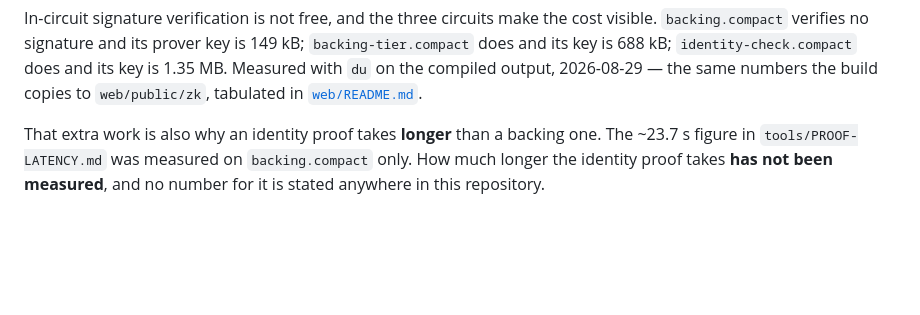
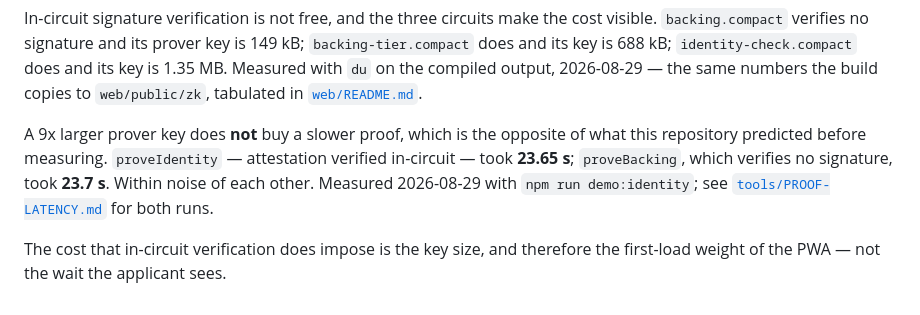
Before and after one commit to LuisAlejandroCR/creva-zk, a Markdown page: contract/README.md, the part around the change. GitHub-like rendering; blank space fills up the shorter version.

Commit message:
docs: record the measured identity proof latency and correct the slower-proof claim

```diff
--- a/contract/README.md
+++ b/contract/README.md
@@ -89,7 +89,11 @@ and its key is 688 kB; `identity-check.compact` does and its key is 1.35 MB. Mea
 the compiled output, 2026-08-29 — the same numbers the build copies to `web/public/zk`, tabulated
 in [`web/README.md`](../web/README.md).
 
-That extra work is also why an identity proof takes **longer** than a backing one. The ~23.7 s
-figure in `tools/PROOF-LATENCY.md` was measured on `backing.compact` only. How much longer the
-identity proof takes **has not been measured**, and no number for it is stated anywhere in this
-repository.
+A 9x larger prover key does **not** buy a slower proof, which is the opposite of what this
+repository predicted before measuring. `proveIdentity` — attestation verified in-circuit — took
+**23.65 s**; `proveBacking`, which verifies no signature, took **23.7 s**. Within noise of each
+other. Measured 2026-08-29 with `npm run demo:identity`; see
+[`tools/PROOF-LATENCY.md`](../tools/PROOF-LATENCY.md) for both runs.
+
+The cost that in-circuit verification does impose is the key size, and therefore the first-load
+weight of the PWA — not the wait the applicant sees.
```
Also changed, not shown: api/README.md (+3 -2 lines), tools/PROOF-LATENCY.md (+35 -2 lines).
